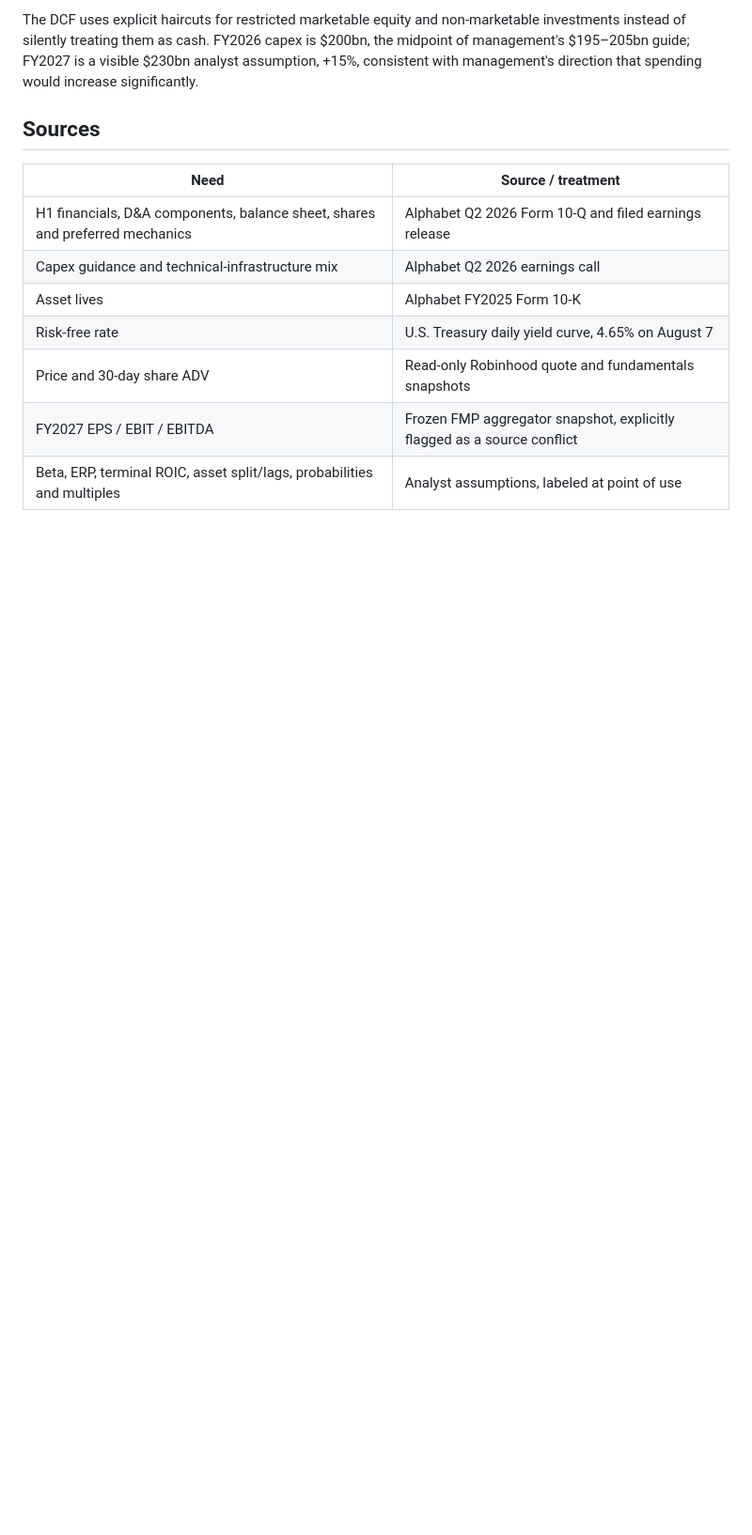
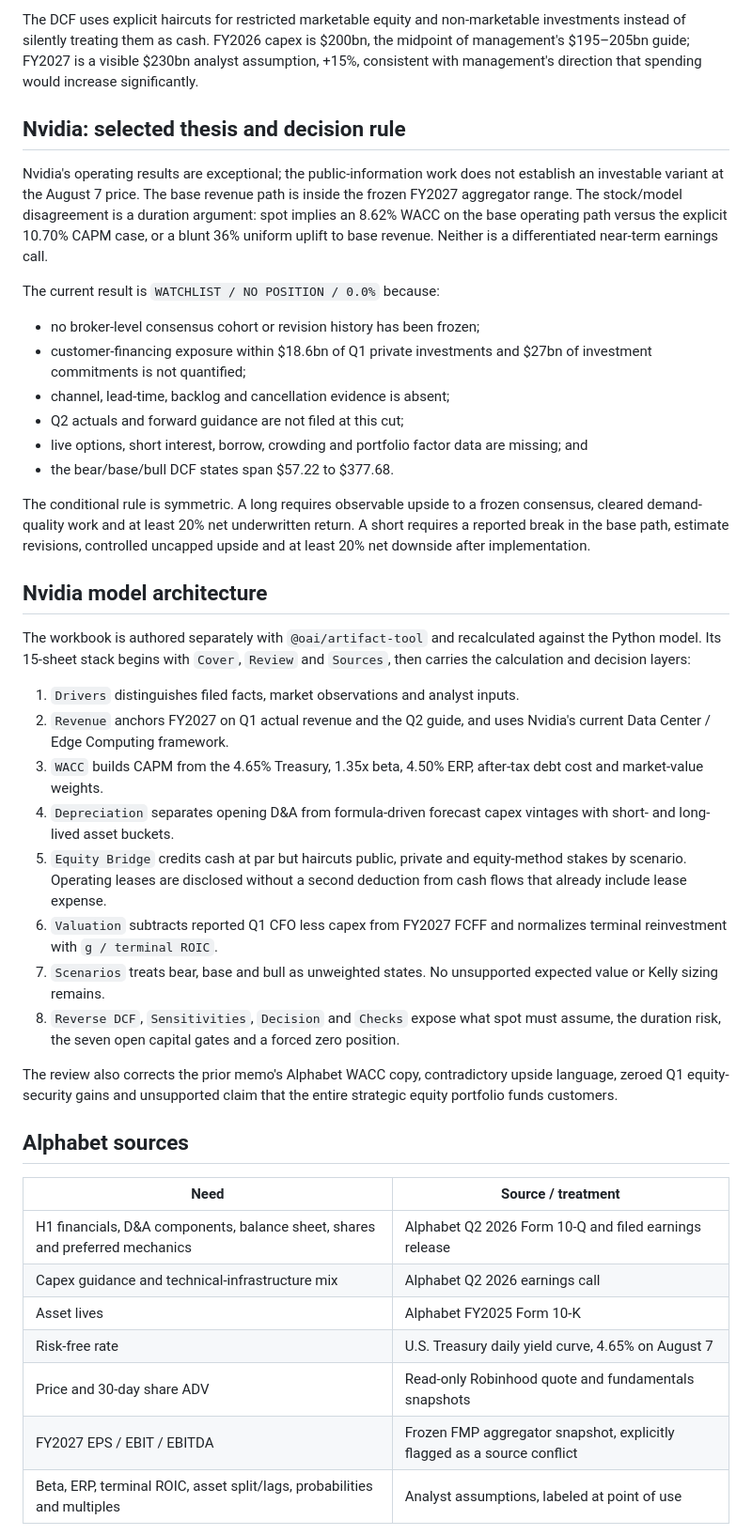
Before and after one commit to jainabhishek/equity-valuation-reports, a Markdown page: README.md, the part around the change printed below. Shown: that part at 94% size. Rendered like a GitHub page; blank space fills up the shorter version.

Commit message:
Rebuild Nvidia memo and model for PM review (#9)

```diff
--- a/README.md
+++ b/README.md
@@ -71,7 +71,60 @@ capex is $200bn, the midpoint of management's $195–205bn guide; FY2027 is a
 visible $230bn analyst assumption, +15%, consistent with management's direction
 that spending would increase significantly.
 
-## Sources
+## Nvidia: selected thesis and decision rule
+
+Nvidia's operating results are exceptional; the public-information work does not
+establish an investable variant at the August 7 price. The base revenue path is
+inside the frozen FY2027 aggregator range. The stock/model disagreement is a
+duration argument: spot implies an 8.62% WACC on the base operating path versus
+the explicit 10.70% CAPM case, or a blunt 36% uniform uplift to base revenue.
+Neither is a differentiated near-term earnings call.
+
+The current result is `WATCHLIST / NO POSITION / 0.0%` because:
+
+- no broker-level consensus cohort or revision history has been frozen;
+- customer-financing exposure within $18.6bn of Q1 private investments and
+  $27bn of investment commitments is not quantified;
+- channel, lead-time, backlog and cancellation evidence is absent;
+- Q2 actuals and forward guidance are not filed at this cut;
+- live options, short interest, borrow, crowding and portfolio factor data are
+  missing; and
+- the bear/base/bull DCF states span $57.22 to $377.68.
+
+The conditional rule is symmetric. A long requires observable upside to a
+frozen consensus, cleared demand-quality work and at least 20% net underwritten
+return. A short requires a reported break in the base path, estimate revisions,
+controlled uncapped upside and at least 20% net downside after implementation.
+
+## Nvidia model architecture
+
+The workbook is authored separately with `@oai/artifact-tool` and recalculated
+against the Python model. Its 15-sheet stack begins with `Cover`, `Review` and
+`Sources`, then carries the calculation and decision layers:
+
+1. `Drivers` distinguishes filed facts, market observations and analyst inputs.
+2. `Revenue` anchors FY2027 on Q1 actual revenue and the Q2 guide, and uses
+   Nvidia's current Data Center / Edge Computing framework.
+3. `WACC` builds CAPM from the 4.65% Treasury, 1.35x beta, 4.50% ERP, after-tax
+   debt cost and market-value weights.
+4. `Depreciation` separates opening D&A from formula-driven forecast capex
+   vintages with short- and long-lived asset buckets.
+5. `Equity Bridge` credits cash at par but haircuts public, private and
+   equity-method stakes by scenario. Operating leases are disclosed without a
+   second deduction from cash flows that already include lease expense.
+6. `Valuation` subtracts reported Q1 CFO less capex from FY2027 FCFF and
+   normalizes terminal reinvestment with `g / terminal ROIC`.
+7. `Scenarios` treats bear, base and bull as unweighted states. No unsupported
+   expected value or Kelly sizing remains.
+8. `Reverse DCF`, `Sensitivities`, `Decision` and `Checks` expose what spot must
+   assume, the duration risk, the seven open capital gates and a forced zero
+   position.
+
+The review also corrects the prior memo's Alphabet WACC copy, contradictory
+upside language, zeroed Q1 equity-security gains and unsupported claim that the
+entire strategic equity portfolio funds customers.
+
+## Alphabet sources
 
 | Need | Source / treatment |
 | --- | --- |
```
Also changed, not shown: other parts of README.md (+36 -14 lines), docs/plans/nvidia-pm-ready.md (added, +80 -0 lines), assets/nvidia-preview.png, assets/social-preview.png, 11 other files.
